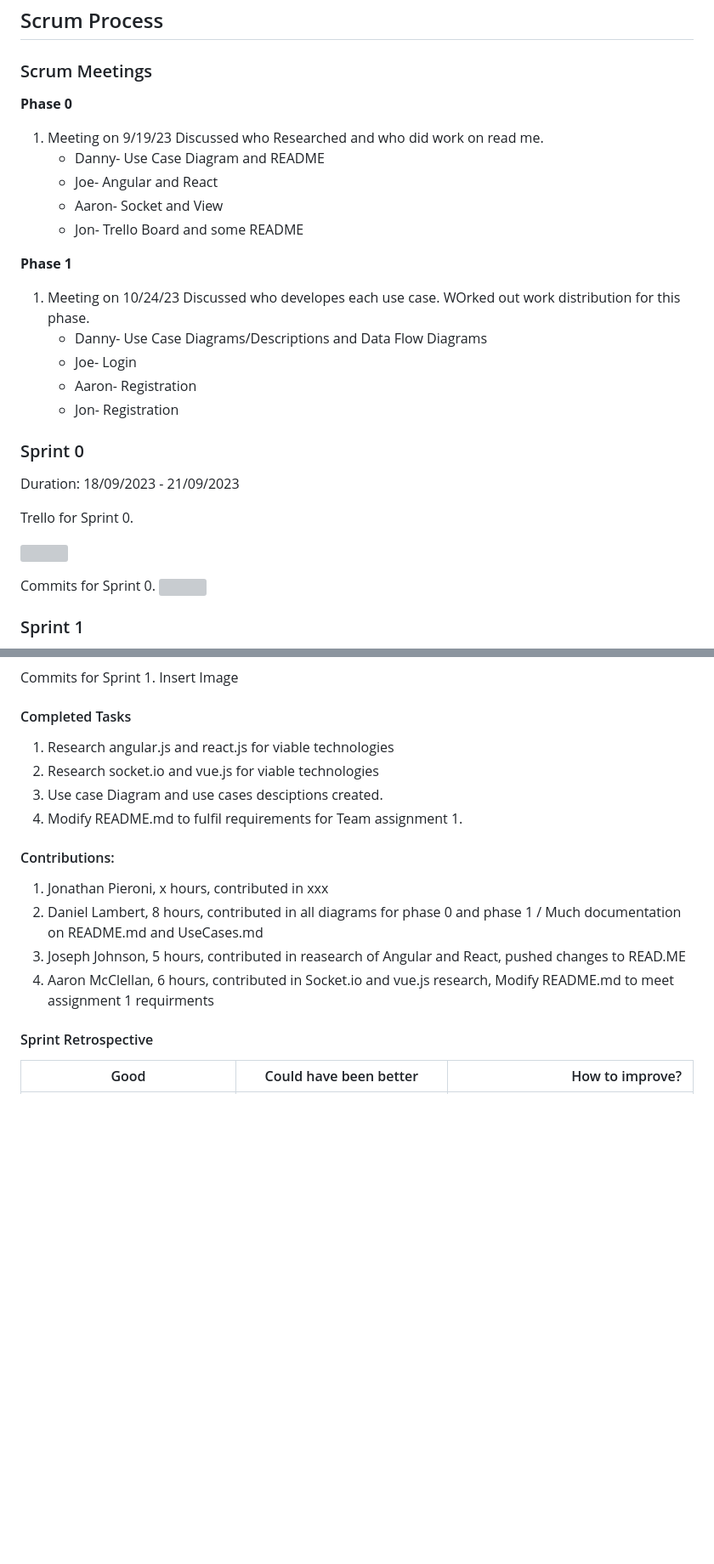
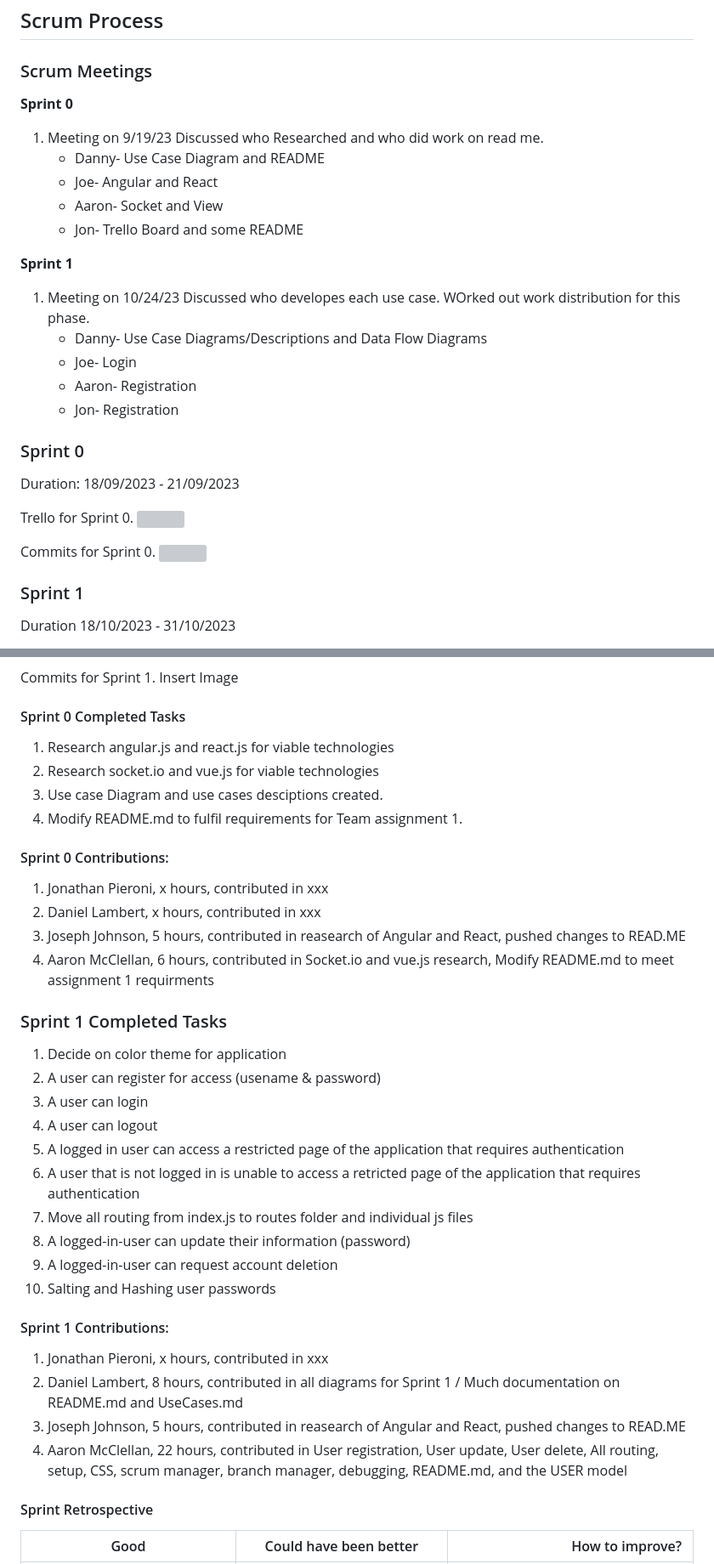
Before and after one commit to aaronm7n/Messenger_App, a Markdown page: README.md, 2 parts joined by grey strips. Shown at 85% size. GitHub-like rendering; blank space fills up the shorter version; grey boxes are pictures that could not be loaded.

Commit message:
Almost finished readme contributions

```diff
--- a/README.md
+++ b/README.md
@@ -113,7 +116,7 @@ Also, include a Gantt chart that reflects the timeline from the Trello board.
 
 ### Scrum Meetings
 
-**Phase 0**
+**Sprint 0**
 1. Meeting on 9/19/23
 	Discussed who Researched and who did work on read me.
 	- Danny- Use Case Diagram and README
@@ -121,7 +124,7 @@ Also, include a Gantt chart that reflects the timeline from the Trello board.
 	- Aaron- Socket and View
 	- Jon- Trello Board and some README
 
-**Phase 1**
+**Sprint 1**
 1. Meeting on 10/24/23
 	Discussed who developes each use case. WOrked out work distribution for this phase.
 	- Danny- Use Case Diagrams/Descriptions and Data Flow Diagrams
@@ -134,8 +137,6 @@ Also, include a Gantt chart that reflects the timeline from the Trello board.
 Duration: 18/09/2023 - 21/09/2023
 
 Trello for Sprint 0.
-
-
 <img
     style="padding: 0px 0px 0px 20px"
     src= "https://i.imgur.com/pMLtd9P.png" />
@@ -147,4 +148,6 @@ src= "https://i.imgur.com/iyQVzya.png" />
 
 ### Sprint 1
 
+Duration 18/10/2023 - 31/10/2023
+
 Trello for Sprint 1.
@@ -153,19 +167,39 @@ Insert Image
 Commits for Sprint 1.
 Insert Image
 
-#### Completed Tasks
+#### Sprint 0 Completed Tasks
 
 1. Research angular.js and react.js for viable technologies
 2. Research socket.io and vue.js for viable technologies
 3. Use case Diagram and use cases desciptions created.
 4. Modify README.md to fulfil requirements for Team assignment 1.
 
-#### Contributions:
+#### Sprint 0 Contributions:
 
 1.  Jonathan Pieroni, x hours, contributed in xxx
-2.  Daniel Lambert,   8 hours, contributed in all diagrams for phase 0 and phase 1 / Much documentation on README.md and UseCases.md
+2.  Daniel Lambert,   x hours, contributed in xxx
 3.  Joseph Johnson,   5 hours, contributed in reasearch of Angular and React, pushed changes to READ.ME
 4.  Aaron McClellan,  6 hours, contributed in Socket.io and vue.js research, Modify README.md to meet assignment 1 requirments
+
+### Sprint 1 Completed Tasks
+
+1. Decide on color theme for application
+2. A user can register for access (usename & password)
+3. A user can login
+4. A user can logout
+5. A logged in user can access a restricted page of the application that requires authentication
+6. A user that is not logged in is unable to access a retricted page of the application that requires authentication
+7. Move all routing from index.js to routes folder and individual js files
+8. A logged-in-user can update their information (password)
+9. A logged-in-user can request account deletion
+10. Salting and Hashing user passwords
+
+#### Sprint 1 Contributions:
+
+1.  Jonathan Pieroni, x hours, contributed in xxx
+2.  Daniel Lambert,   8 hours, contributed in all diagrams for Sprint 1 / Much documentation on README.md and UseCases.md
+3.  Joseph Johnson,   5 hours, contributed in reasearch of Angular and React, pushed changes to READ.ME
+4.  Aaron McClellan,  22 hours, contributed in User registration, User update, User delete, All routing, setup, CSS, scrum manager, branch manager, debugging, README.md, and the USER model
 
 #### Sprint Retrospective
 
```
Also changed, not shown: other parts of README.md (+15 -1 lines).
